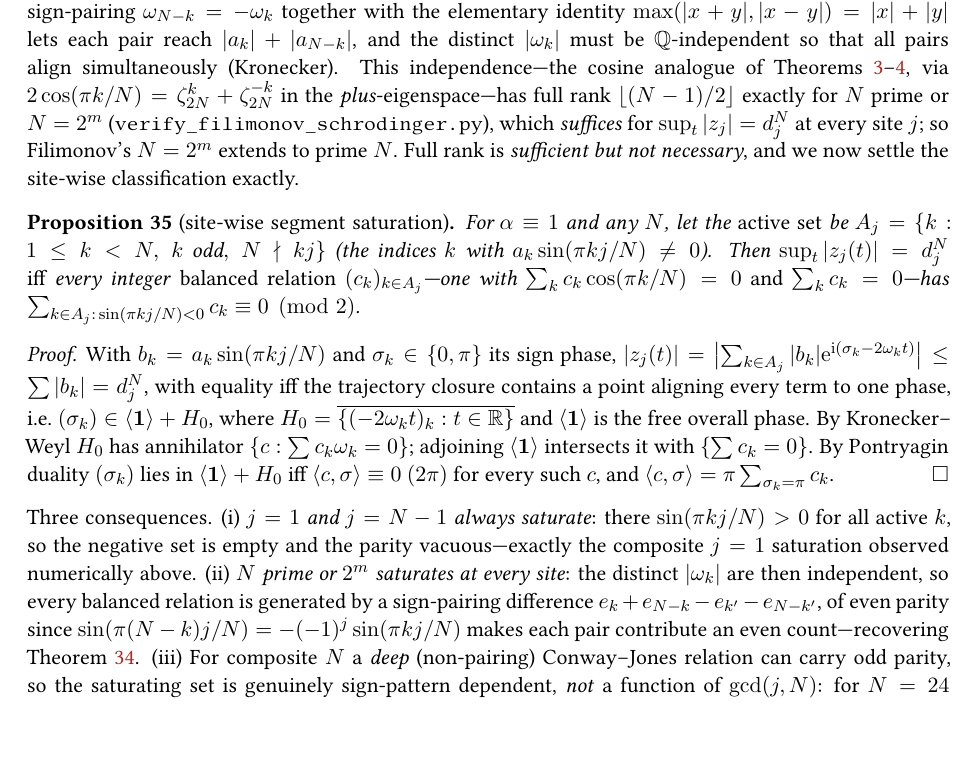
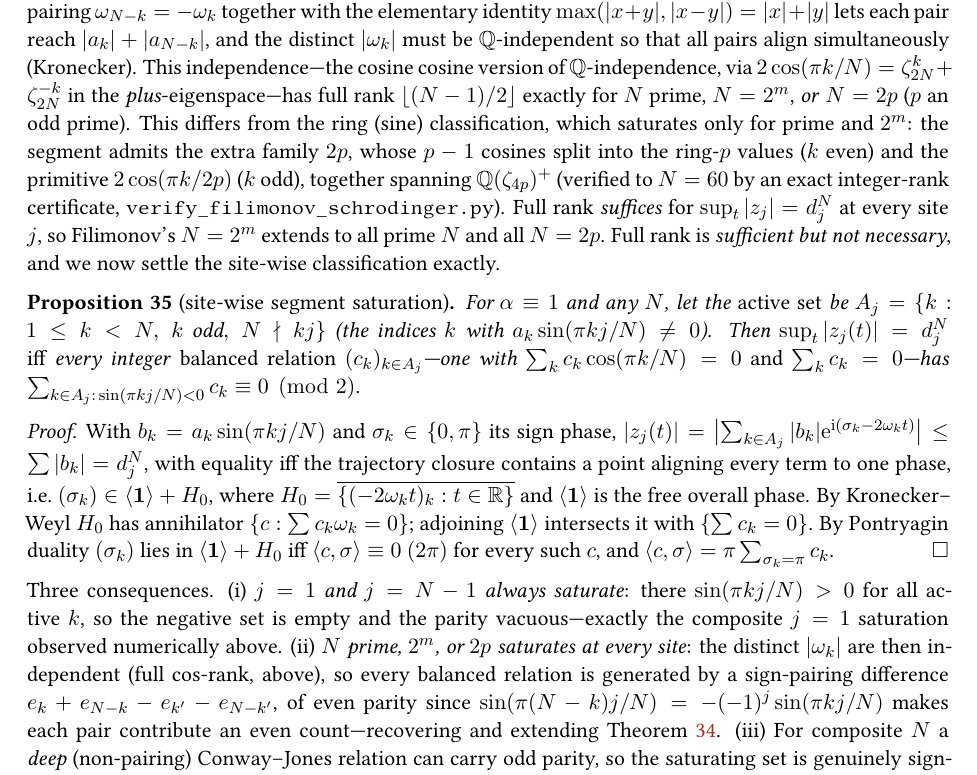
Before and after one commit to ilgrad/large-wave-effect, a LaTeX paper (paper/large-wave-effect.tex, which reads paper/sections/linear.tex): part of page 37 of 70, cut so that both start at the same text, the shorter picture padded with empty space. Compiled offline with pdfLaTeX.

Commit message:
fix(paper): correct cosine full-rank to {prime, 2^m, 2p}; extend segment all-site saturation
The paper claimed the segment cos-frequencies {2cos(pi k/N)} have full rank (N-1)//2 'exactly for N prime or 2^m', by false analogy to the ring (sine) case. This is INCOMPLETE: an exact integer-rank certificate (verify_filimonov_schrodinger.py, extended to N<=60, 0 mismatches) shows full cos-rank holds EXACTLY for N in {prime, 2^m, 2*odd-prime}. The extra family 2p is real (6,10,14,22,26,34,38,46,58 are full-rank but neither prime nor 2^m); mechanism: the p-1 cosines split into ring-p values (even k) and primitive 2cos(pi k/2p) (odd k), together spanning Q(zeta_4p)^+. Consequence: Filimonov's site-wise saturation sup_t|z_j|=d_j^N at EVERY site extends from 2^m to all primes AND all N=2p (corollary (ii) of prop:segment-site updated). The ring (sine) classification (prime/2^m) is unaffected -- the segment genuinely differs. verify scripts updated: part (C) now tests the 2p family and asserts the corrected characterization; segment corollary (ii) check includes 2p. PDF 70pp, 0 undefined.

```diff
--- a/paper/sections/linear.tex
+++ b/paper/sections/linear.tex
@@ -1882,11 +1882,15 @@ $R^2=1.0000$ at $N=2^{12}$ (Figure~\ref{fig:filimonov}).
 on two facts: the sign-pairing $\omega_{N-k}=-\omega_k$ together with the elementary identity
 $\max(|x+y|,|x-y|)=|x|+|y|$ lets each pair reach $|a_k|+|a_{N-k}|$, and the distinct $|\omega_k|$ must be
 $\Q$-independent so that all pairs align simultaneously (Kronecker). This independence---the cosine
-analogue of Theorems~\ref{thm:prime}--\ref{thm:two}, via $2\cos(\pi k/N)=\zeta_{2N}^k+\zeta_{2N}^{-k}$ in
-the \emph{plus}-eigenspace---has full rank $\lfloor(N-1)/2\rfloor$ exactly for $N$ prime or $N=2^m$
-(\texttt{verify\_filimonov\_schrodinger.py}), which \emph{suffices} for $\sup_t|z_j|=d_j^N$ at every site
-$j$; so Filimonov's $N=2^m$ extends to prime $N$. Full rank is \emph{sufficient but not necessary}, and we now
-settle the site-wise classification exactly.
+cosine version of $\Q$-independence, via $2\cos(\pi k/N)=\zeta_{2N}^k+\zeta_{2N}^{-k}$ in the
+\emph{plus}-eigenspace---has full rank $\lfloor(N-1)/2\rfloor$ exactly for $N$ prime, $N=2^m$, \emph{or}
+$N=2p$ ($p$ an odd prime). This differs from the ring (sine) classification, which saturates only for prime
+and $2^m$: the segment admits the extra family $2p$, whose $p-1$ cosines split into the ring-$p$ values
+($k$ even) and the primitive $2\cos(\pi k/2p)$ ($k$ odd), together spanning $\Q(\zeta_{4p})^+$ (verified to
+$N=60$ by an exact integer-rank certificate, \texttt{verify\_filimonov\_schrodinger.py}). Full rank
+\emph{suffices} for $\sup_t|z_j|=d_j^N$ at every site $j$, so Filimonov's $N=2^m$ extends to all prime $N$ and
+all $N=2p$. Full rank is \emph{sufficient but not necessary}, and we now settle the site-wise classification
+exactly.
 
 \begin{proposition}[site-wise segment saturation]\label{prop:segment-site}
 For $\alpha\equiv1$ and any $N$, let the \emph{active set} be $A_j=\{k:1\le k<N,\ k\ \text{odd},\ N\nmid kj\}$
@@ -1908,10 +1912,11 @@ such $c$, and $\langle c,\sigma\rangle=\pi\sum_{\sigma_k=\pi}c_k$.
 
 \noindent Three consequences. \textup{(i)} \emph{$j=1$ and $j=N-1$ always saturate}: there $\sin(\pi kj/N)>0$ for
 all active $k$, so the negative set is empty and the parity vacuous---exactly the composite $j=1$ saturation
-observed numerically above. \textup{(ii)} \emph{$N$ prime or $2^m$ saturates at every site}: the distinct
-$|\omega_k|$ are then independent, so every balanced relation is generated by a sign-pairing difference
-$e_k+e_{N-k}-e_{k'}-e_{N-k'}$, of even parity since $\sin(\pi(N-k)j/N)=-(-1)^j\sin(\pi kj/N)$ makes each pair
-contribute an even count---recovering Theorem~\ref{thm:filimonov}. \textup{(iii)} For composite $N$ a
+observed numerically above. \textup{(ii)} \emph{$N$ prime, $2^m$, or $2p$ saturates at every site}: the distinct
+$|\omega_k|$ are then independent (full cos-rank, above), so every balanced relation is generated by a
+sign-pairing difference $e_k+e_{N-k}-e_{k'}-e_{N-k'}$, of even parity since
+$\sin(\pi(N-k)j/N)=-(-1)^j\sin(\pi kj/N)$ makes each pair contribute an even count---recovering and extending
+Theorem~\ref{thm:filimonov}. \textup{(iii)} For composite $N$ a
 \emph{deep} (non-pairing) Conway--Jones relation can carry odd parity, so the saturating set is genuinely
 sign-pattern dependent, \emph{not} a function of $\gcd(j,N)$: for $N=24$ the coprime saturating sites are
 exactly the index-$2$ subgroup $\{1,7,17,23\}<(\Z/24)^\times$. The criterion matches the exact $\sup_t$ for all
```
Also changed, not shown: paper/large-wave-effect.pdf, 2 other files.
